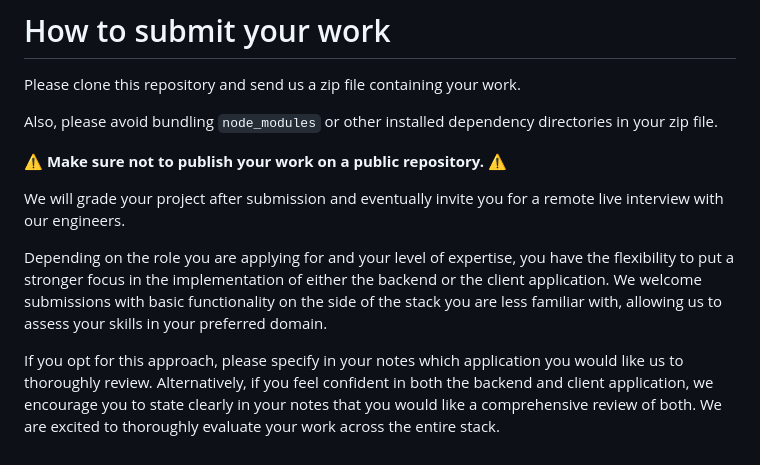
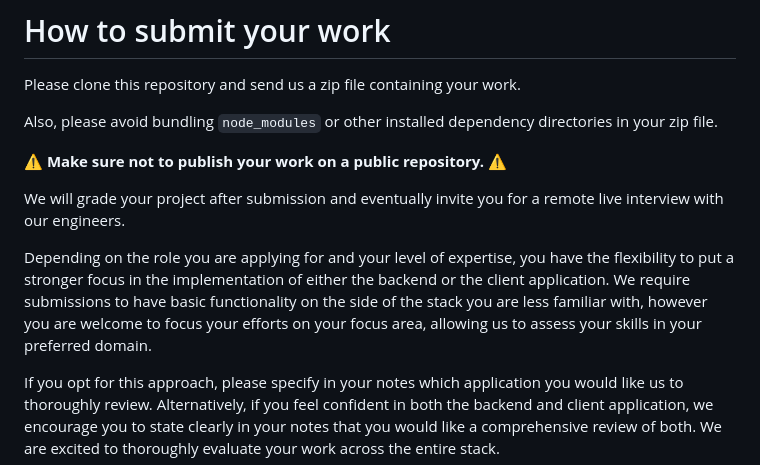
Before and after one commit to getyourguide/se-tech-challenge, a Markdown page: README.md, the part around the change. Rendered like a GitHub page.

Commit message:
Update with suggestions

```diff
--- a/README.md
+++ b/README.md
@@ -44,7 +44,7 @@ Also, please avoid bundling `node_modules` or other installed dependency directo
 
 We will grade your project after submission and eventually invite you for a remote live interview with our engineers.
 
-Depending on the role you are applying for and your level of expertise, you have the flexibility to put a stronger focus in the implementation of either the backend or the client application. We welcome submissions with basic functionality on the side of the stack you are less familiar with, allowing us to assess your skills in your preferred domain.
+Depending on the role you are applying for and your level of expertise, you have the flexibility to put a stronger focus in the implementation of either the backend or the client application. We require submissions to have basic functionality on the side of the stack you are less familiar with, however you are welcome to focus your efforts on your focus area, allowing us to assess your skills in your preferred domain.
 
 If you opt for this approach, please specify in your notes which application you would like us to thoroughly review. Alternatively, if you feel confident in both the backend and client application, we encourage you to state clearly in your notes that you would like a comprehensive review of both. We are excited to thoroughly evaluate your work across the entire stack.
 
```
